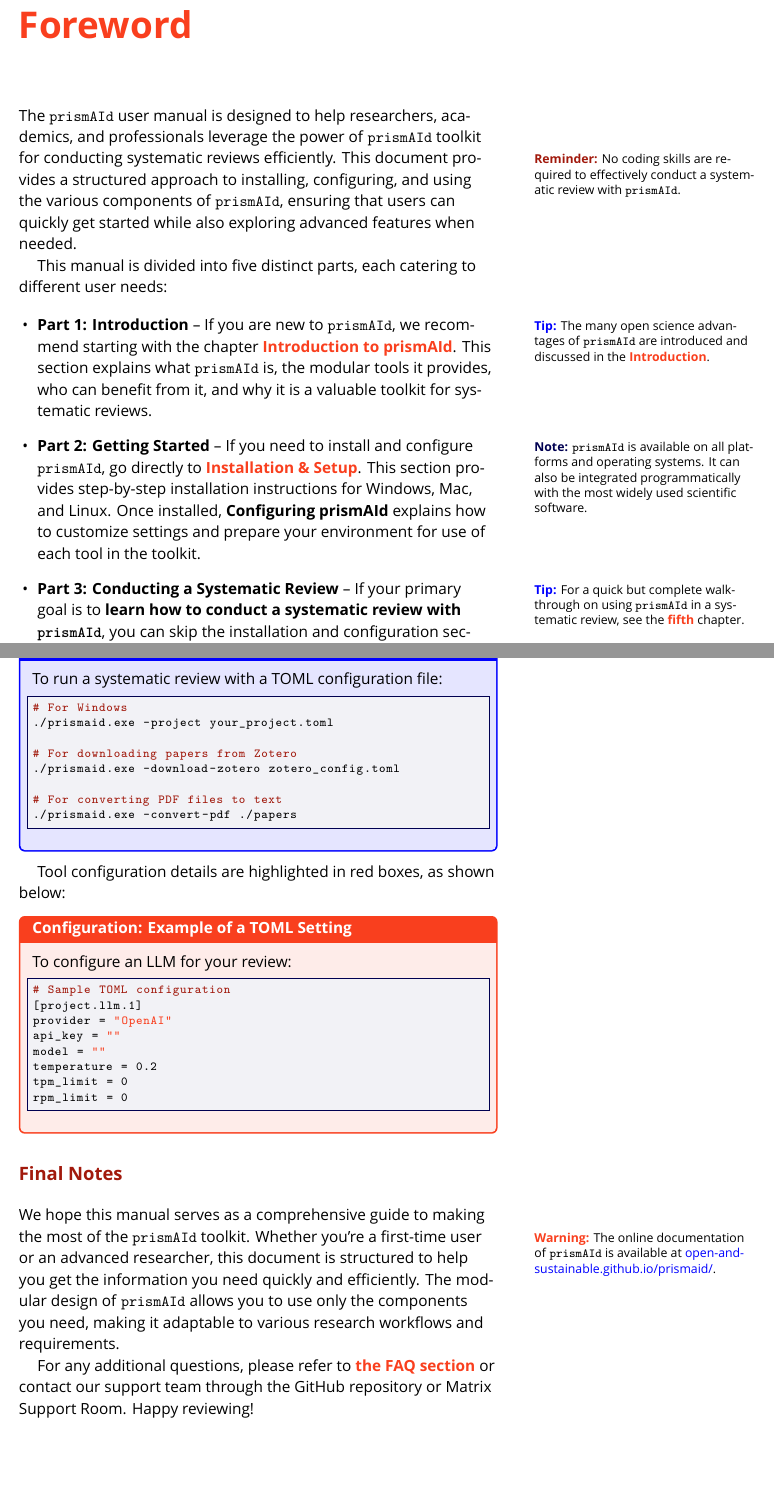
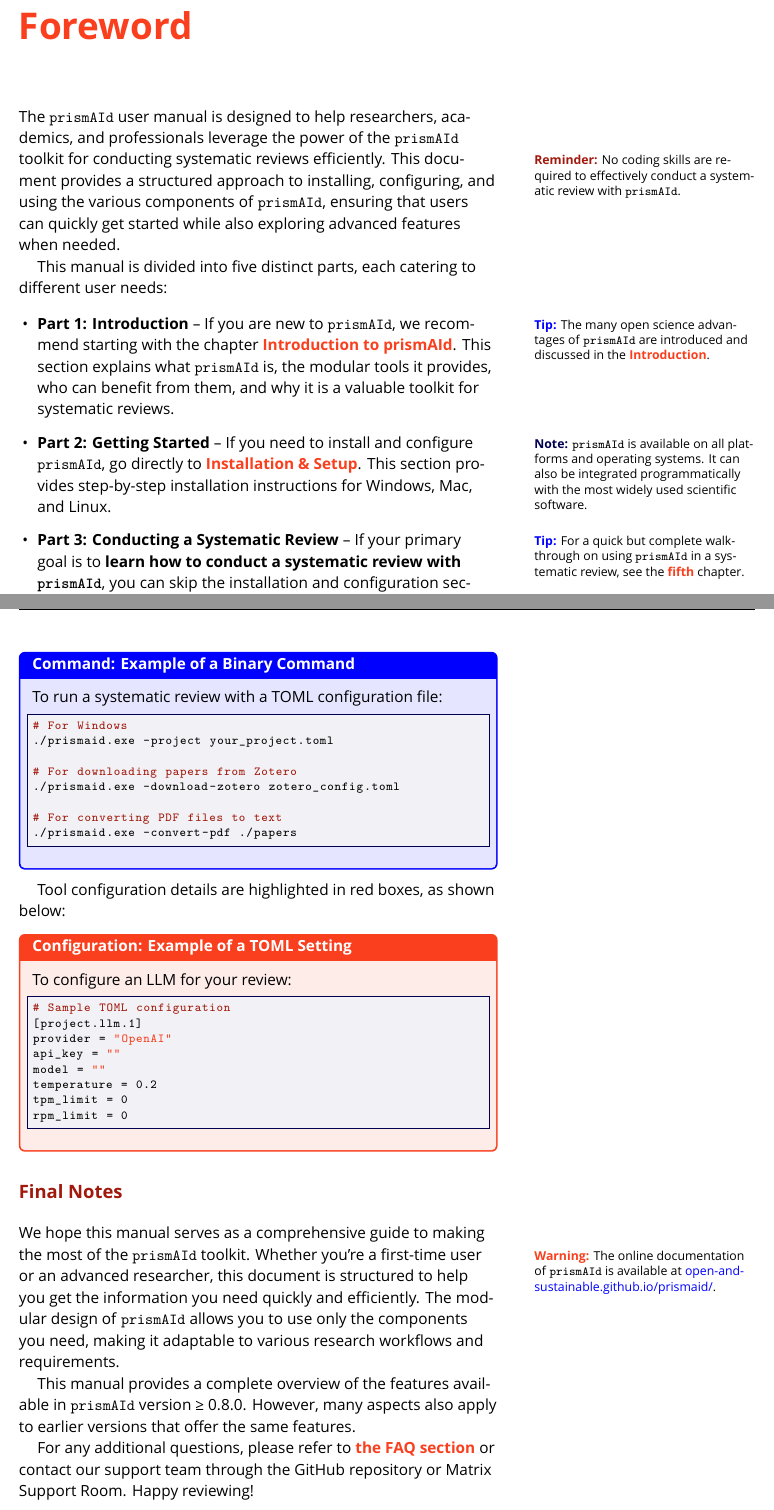
Before and after one commit to open-and-sustainable/prismaid_manual, a LaTeX thesis (prismaid_manual.tex, which reads foreword.tex, version.tex): two parts of pages 5 and 7 of 105, joined at a grey line, cut so that both start at the same text, the shorter picture padded with empty space. Compiled offline with XeLaTeX.

Commit message:
Fixing problems and typos

```diff
--- a/foreword.tex
+++ b/foreword.tex
@@ -1,16 +1,16 @@
 \chapter*{Foreword}
 \addcontentsline{toc}{chapter}{Foreword}
 
-The \texttt{prismAId} user manual is designed to help researchers, academics, and professionals leverage the power of \texttt{prismAId} toolkit for conducting systematic reviews efficiently.\reminder{No coding skills are required to effectively conduct a systematic review with \texttt{prismAId}.} This document provides a structured approach to installing, configuring, and using the various components of \texttt{prismAId}, ensuring that users can quickly get started while also exploring advanced features when needed.
+The \texttt{prismAId} user manual is designed to help researchers, academics, and professionals leverage the power of the \texttt{prismAId} toolkit for conducting systematic reviews efficiently.\reminder{No coding skills are required to effectively conduct a systematic review with \texttt{prismAId}.} This document provides a structured approach to installing, configuring, and using the various components of \texttt{prismAId}, ensuring that users can quickly get started while also exploring advanced features when needed.
 
 This manual is divided into five distinct parts, each catering to different user needs:
 
 \begin{itemize}
-    \item \textbf{Part 1: Introduction}\tip{The many open science advantages of \texttt{prismAId} are introduced and discussed in the \secref{chap:intro}{\textbf{Introduction}}.} – If you are new to \texttt{prismAId}, we recommend starting with the chapter \secref{chap:intro}{\textbf{Introduction to prismAId}}. This section explains what \texttt{prismAId} is, the modular tools it provides, who can benefit from it, and why it is a valuable toolkit for systematic reviews.
+    \item \textbf{Part 1: Introduction}\tip{The many open science advantages of \texttt{prismAId} are introduced and discussed in the \secref{chap:intro}{\textbf{Introduction}}.} -- If you are new to \texttt{prismAId}, we recommend starting with the chapter \secref{chap:intro}{\textbf{Introduction to prismAId}}. This section explains what \texttt{prismAId} is, the modular tools it provides, who can benefit from them, and why it is a valuable toolkit for systematic reviews.
 
-    \item \textbf{Part 2: Getting Started}\note{\texttt{prismAId} is available on all platforms and operating systems. It can also be integrated programmatically with the most widely used scientific software.} – If you need to install and configure \texttt{prismAId}, go directly to \secref{chap:install}{\textbf{Installation \& Setup}}. This section provides step-by-step installation instructions for Windows, Mac, and Linux. Once installed, \secref{chap:config}{\textbf{Configuring prismAId}} explains how to customize settings and prepare your environment for use of each tool in the toolkit.
+    \item \textbf{Part 2: Getting Started}\note{\texttt{prismAId} is available on all platforms and operating systems. It can also be integrated programmatically with the most widely used scientific software.} -- If you need to install and configure \texttt{prismAId}, go directly to \secref{chap:install}{\textbf{Installation \& Setup}}. This section provides step-by-step installation instructions for Windows, Mac, and Linux.
 
-    \item \textbf{Part 3: Conducting a Systematic Review}\tip{For a quick but complete walkthrough on using \texttt{prismAId} in a systematic review, see the \secref{chap:walkthrough}{\textbf{fifth}} chapter.} – If your primary goal is to \textbf{learn how to conduct a systematic review with \texttt{prismAId}}, you can skip the installation and configuration sections and go directly to the chapter \secref{chap:walkthrough}{\textbf{Step-by-Step Guide to Conducting a Systematic Review}}. This section provides a hands-on walkthrough of:
+    \item \textbf{Part 3: Conducting a Systematic Review}\tip{For a quick but complete walkthrough on using \texttt{prismAId} in a systematic review, see the \secref{chap:walkthrough}{\textbf{fifth}} chapter.} -- If your primary goal is to \textbf{learn how to conduct a systematic review with \texttt{prismAId}}, you can skip the installation and configuration sections and go directly to the chapter \secref{chap:walkthrough}{\textbf{Step-by-Step Guide to Conducting a Systematic Review}}. This section provides a hands-on walkthrough of:
     \begin{itemize}
         \item Setting up a project
         \item Acquiring and preparing literature using the Download and Convert tools
@@ -73,4 +73,6 @@
 
 We hope this manual serves as a comprehensive guide to making the most of the \texttt{prismAId} toolkit\warning{The online documentation of \texttt{prismAId} is available at \href{https://open-and-sustainable.github.io/prismaid/}{open-and-sustainable.github.io/prismaid/}.}. Whether you're a first-time user or an advanced researcher, this document is structured to help you get the information you need quickly and efficiently. The modular design of \texttt{prismAId} allows you to use only the components you need, making it adaptable to various research workflows and requirements.
 
+This manual provides a complete overview of the features available in \texttt{prismAId} version ≥ 0.8.0. However, many aspects also apply to earlier versions that offer the same features.
+
 For any additional questions, please refer to \secref{chap:faq}{the FAQ section} or contact our support team through the GitHub repository or Matrix Support Room. Happy reviewing!
--- a/prismaid_manual.tex
+++ b/prismaid_manual.tex
@@ -218,7 +219,9 @@
 
 \tableofcontents  % Table of Contents after the title page
 \newpage
-\pagestyle{plain}  % Ensure numbering continues
+\cleardoublepage
+\pagestyle{fancy}
+%\pagestyle{plain}  % Ensure numbering continues
 
 \include{foreword}
 
--- a/version.tex
+++ b/version.tex
@@ -1 +1 @@
-v0.0.3
+v0.1.0
```
Also changed, not shown: foreword.tex (4 more changed lines), prismaid_manual.tex (17 more changed lines), 1 other file.
